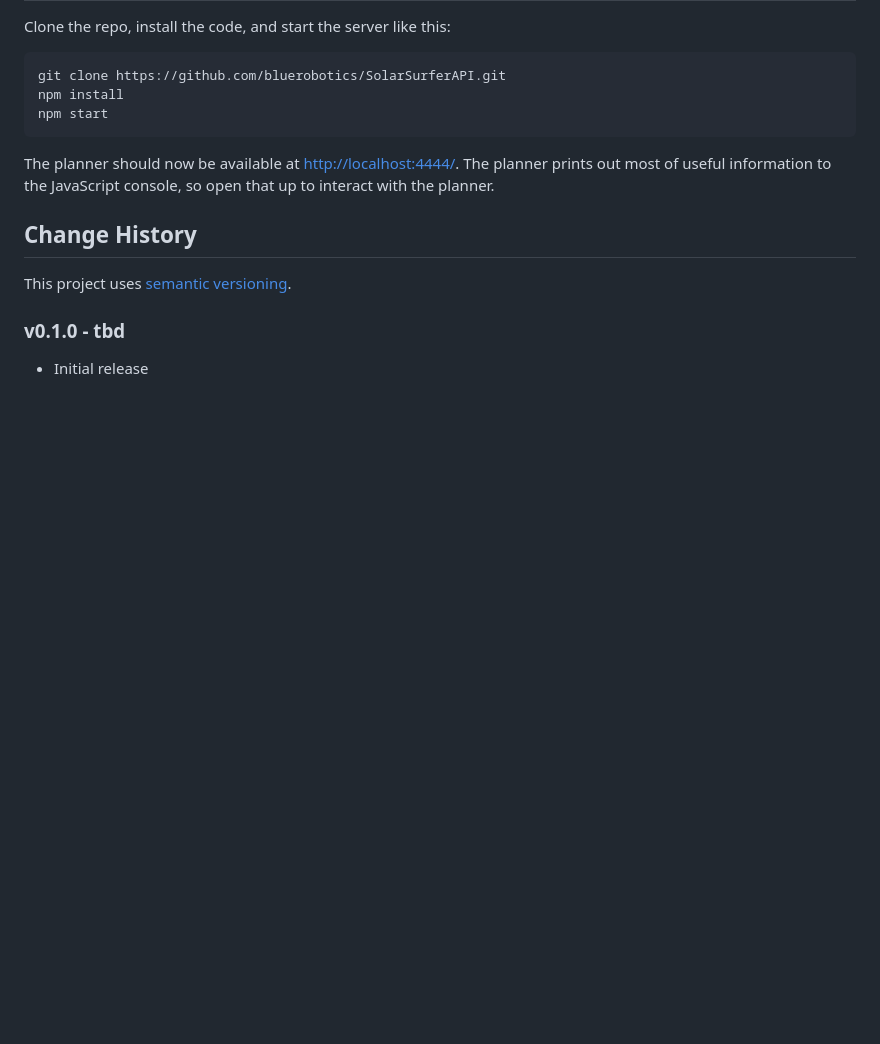
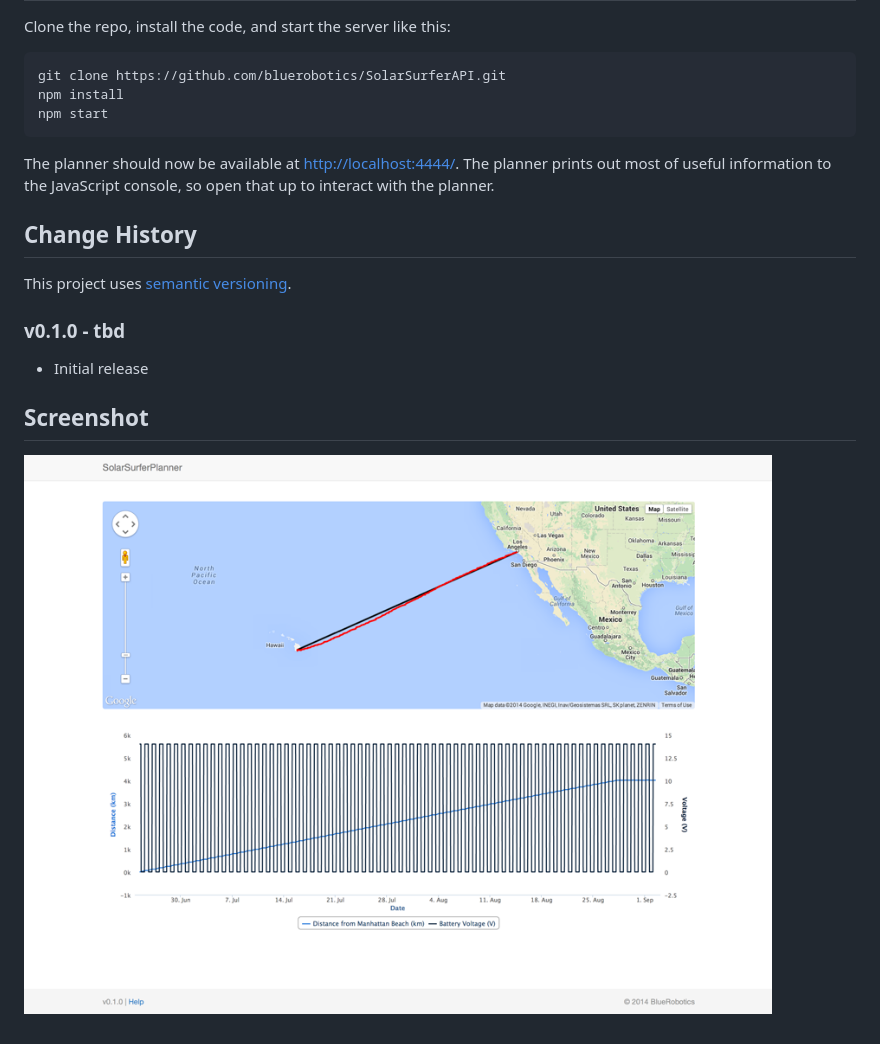
Before and after one commit to bluerobotics/SolarSurferCommander, a Markdown page: README.md, the part around the change. Drawn GitHub-style; pictures changed too: screenshot.png (added); blank space fills up the shorter version.

Commit message:
Add screenshot

```diff
--- a/README.md
+++ b/README.md
@@ -33,3 +33,7 @@ This project uses [semantic versioning](http://semver.org/).
 ### v0.1.0 - tbd
 
 * Initial release
+
+## Screenshot
+
+![Screenshot](screenshot.png)
```
